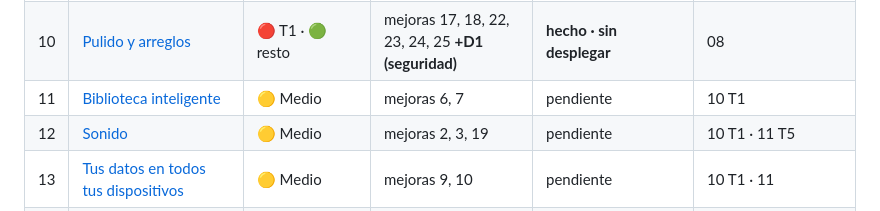
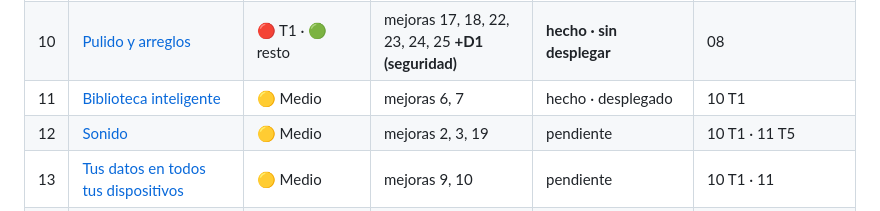
Before and after one commit to Ten1O0/YouTube-Music-Downloader, a Markdown page: docs/planes/INDEX.md, the part around the change. Drawn GitHub-style.

```diff
--- a/docs/planes/INDEX.md
+++ b/docs/planes/INDEX.md
@@ -65,7 +65,7 @@ Qué puede romperse.
 | 08 | [Modularización del frontend](08-modularizacion-frontend.md) | 🔵 Estructural | 15 **+D2-D4** | hecho · desplegado | 01, 06 (duras) · 05 |
 | 09 | [Movimiento y materiales](09-movimiento-y-materiales.md) | 🟡 Medio (experiencia) | laboratorio *Muelles y cristal* **+D8, D11, D13-D16** | hecho · desplegado | 06, 07 (hechos) · coordinación con 08 |
 | 10 | [Pulido y arreglos](10-pulido-y-arreglos.md) | 🔴 T1 · 🟢 resto | mejoras 17, 18, 22, 23, 24, 25 **+D1 (seguridad)** | **hecho · sin desplegar** | 08 |
-| 11 | [Biblioteca inteligente](11-biblioteca-inteligente.md) | 🟡 Medio | mejoras 6, 7 | pendiente | 10 T1 |
+| 11 | [Biblioteca inteligente](11-biblioteca-inteligente.md) | 🟡 Medio | mejoras 6, 7 | hecho · desplegado | 10 T1 |
 | 12 | [Sonido](12-sonido.md) | 🟡 Medio | mejoras 2, 3, 19 | pendiente | 10 T1 · 11 T5 |
 | 13 | [Tus datos en todos tus dispositivos](13-datos-en-todos-los-dispositivos.md) | 🟡 Medio | mejoras 9, 10 | pendiente | 10 T1 · 11 |
 | 14 | [Listas que se siguen y avisos](14-listas-seguidas-y-avisos.md) | 🟡 Medio | mejoras 11, 16 **+D3** | pendiente · *decidir push (A o B)* | 10 T1 · 13 |
```
Also changed, not shown: docs/planes/11-biblioteca-inteligente.md (+56 -7 lines).
